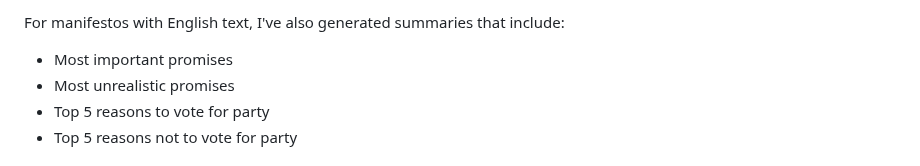
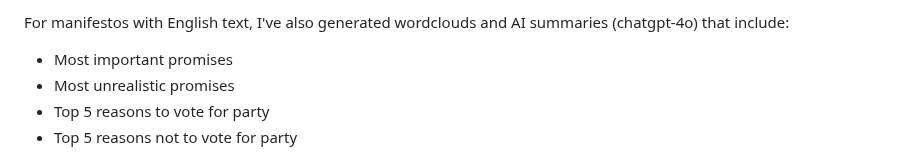
Before and after one commit to nuuuwan/manifestos_prespollsl2024, a Markdown page: README.md, the part around one of its changes. GitHub-like rendering.

```diff
--- a/README.md
+++ b/README.md
@@ -4,5 +4,5 @@ This repository contains the manifestos I could find as of **2024-09-03 16:24:14
 
-For manifestos with English text, I've also generated summaries that include:
+For manifestos with English text, I've also generated wordclouds and AI summaries (chatgpt-4o) that include:
 * Most important promises
 * Most unrealistic promises
 * Top 5 reasons to vote for party
```
Also changed, not shown: other parts of README.md (+1 -1 lines).
